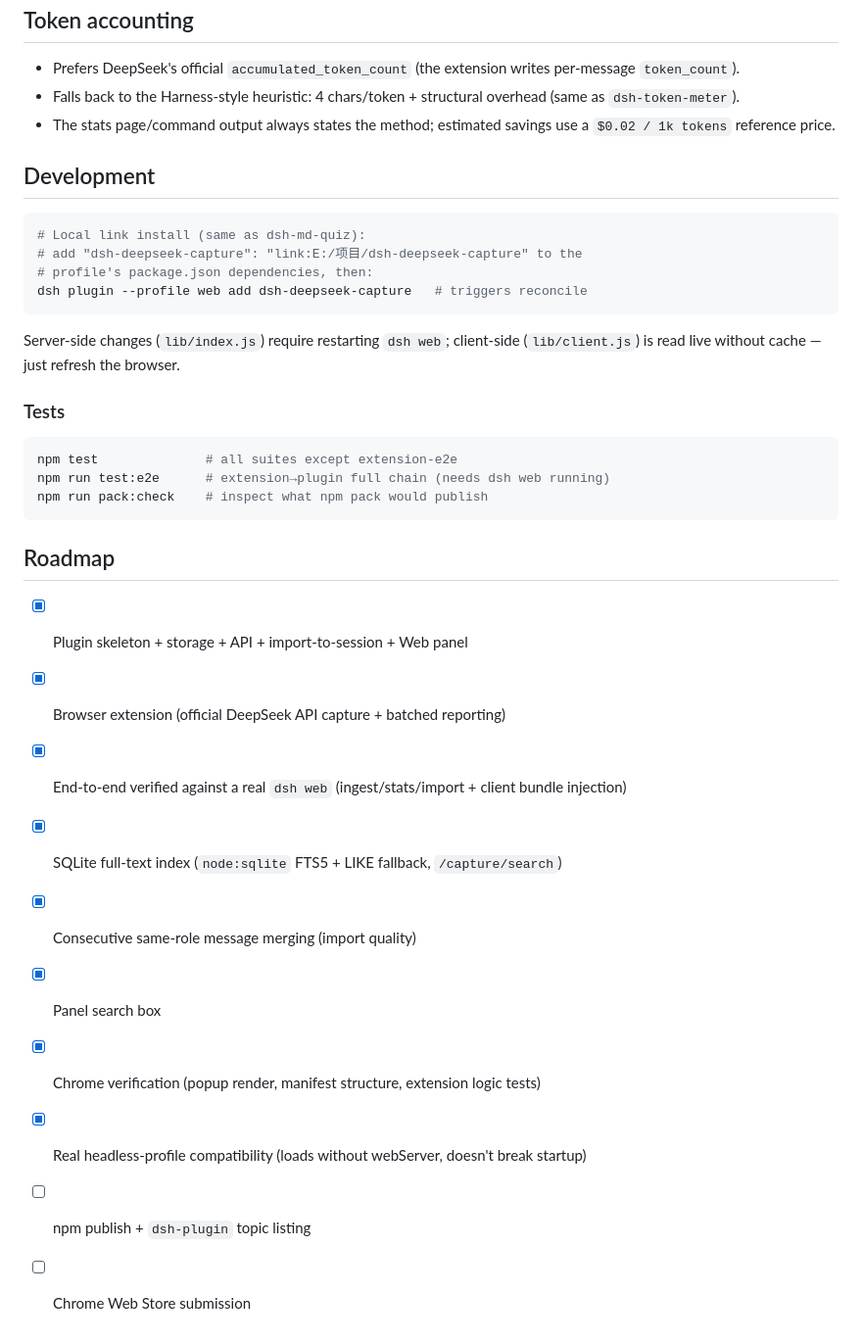
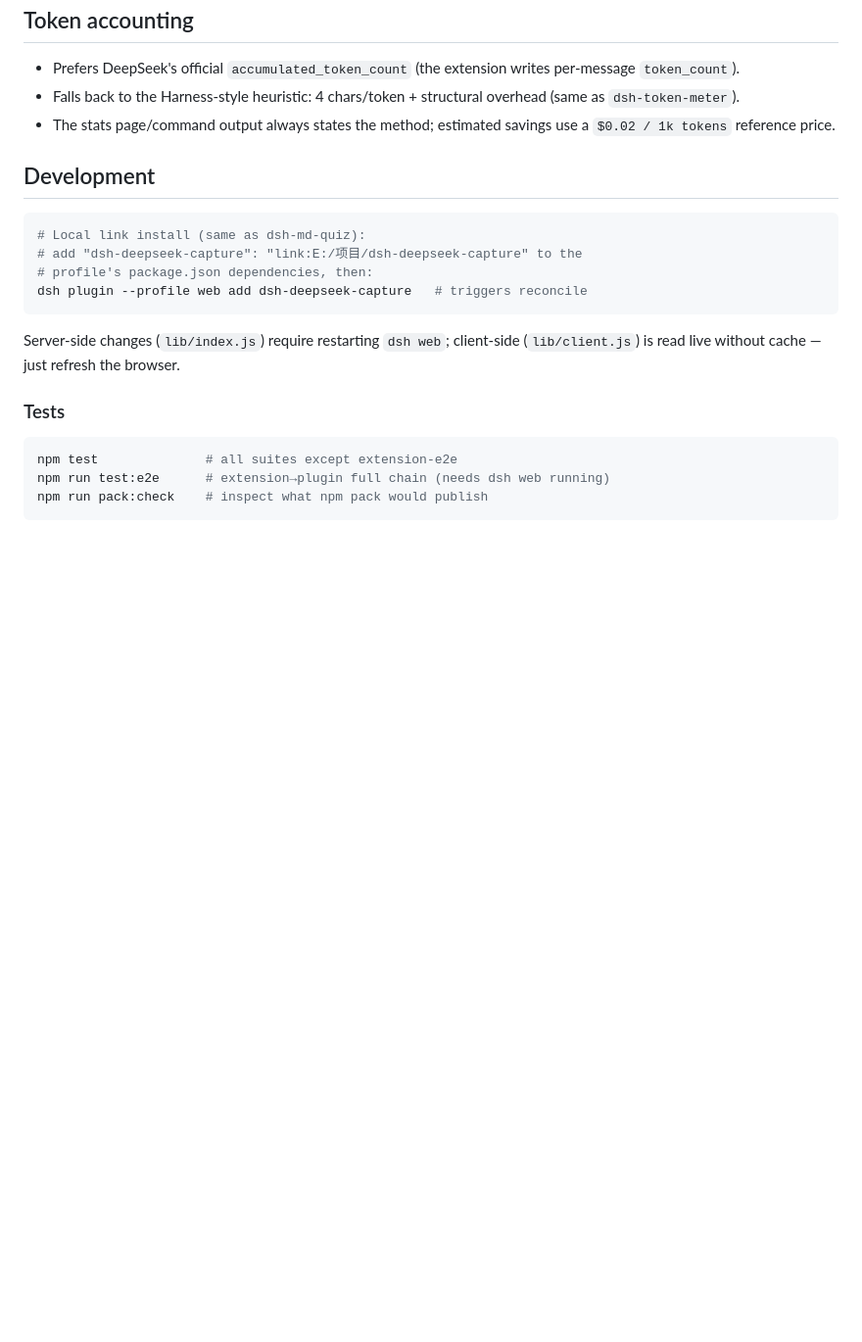
Before and after one commit to MrElysium/convoport, a Markdown page: README.md, the part around the change. Shown at 98% size. GitHub-like rendering; blank space fills up the shorter version.

````diff
--- a/README.md
+++ b/README.md
@@ -98,16 +98,3 @@ npm test              # all suites except extension-e2e
 npm run test:e2e      # extension→plugin full chain (needs dsh web running)
 npm run pack:check    # inspect what npm pack would publish
 ```
-
-## Roadmap
-
-- [x] Plugin skeleton + storage + API + import-to-session + Web panel
-- [x] Browser extension (official DeepSeek API capture + batched reporting)
-- [x] End-to-end verified against a real `dsh web` (ingest/stats/import + client bundle injection)
-- [x] SQLite full-text index (`node:sqlite` FTS5 + LIKE fallback, `/capture/search`)
-- [x] Consecutive same-role message merging (import quality)
-- [x] Panel search box
-- [x] Chrome verification (popup render, manifest structure, extension logic tests)
-- [x] Real headless-profile compatibility (loads without webServer, doesn't break startup)
-- [ ] npm publish + `dsh-plugin` topic listing
-- [ ] Chrome Web Store submission
````
Also changed, not shown: README.zh.md (+0 -12 lines).
